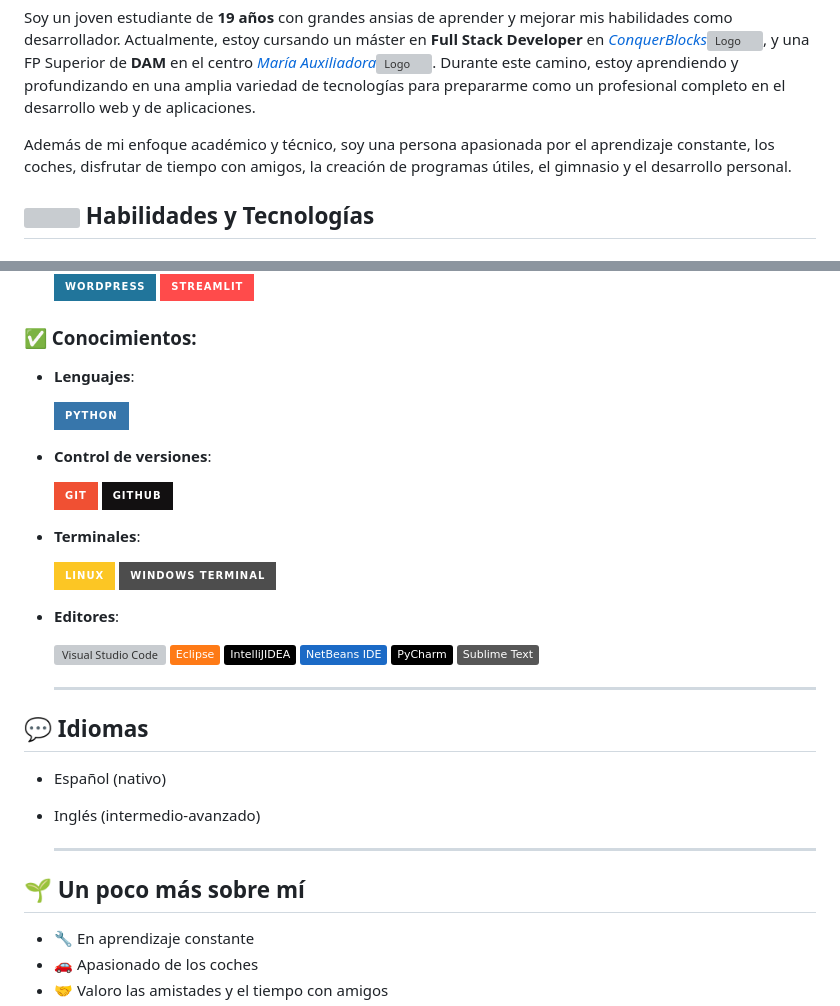
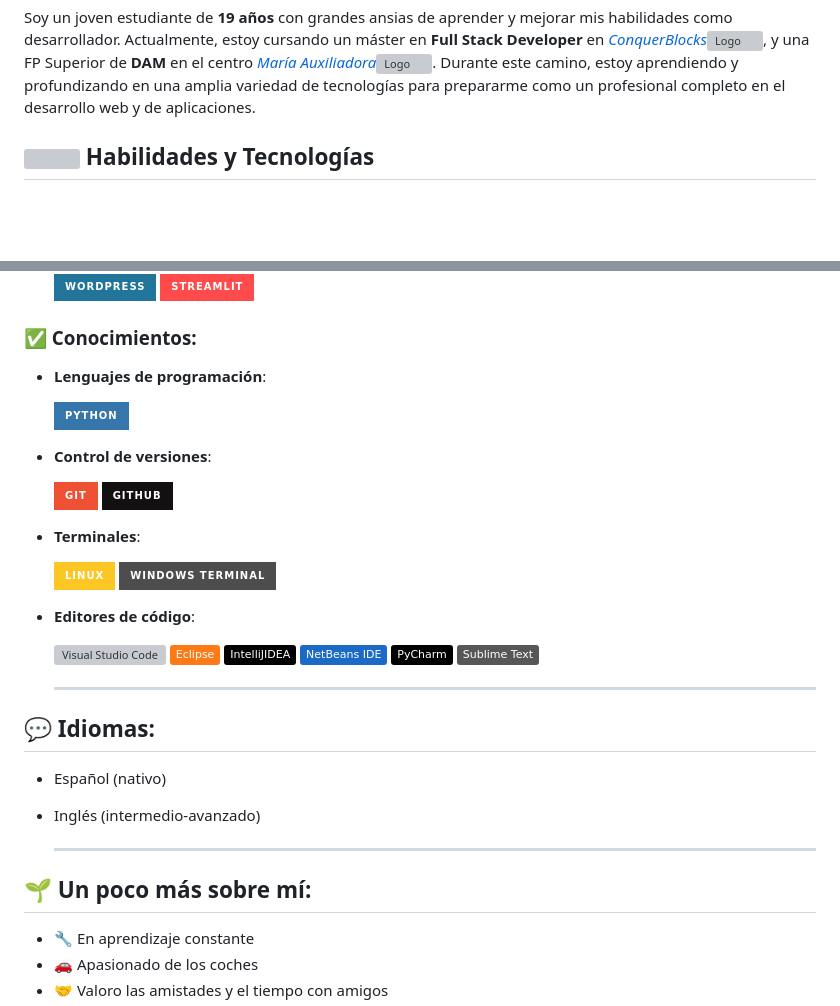
Before and after one commit to TsCesar/TsCesar, a Markdown page: README.md, 2 parts joined by grey strips. Rendered like a GitHub page; badges without logos; blank space fills up the shorter version; grey boxes are pictures that could not be loaded.

```diff
--- a/README.md
+++ b/README.md
@@ -6,8 +6,6 @@
 </p>
 
 Soy un joven estudiante de **19 años** con grandes ansias de aprender y mejorar mis habilidades como desarrollador. Actualmente, estoy cursando un máster en **Full Stack Developer** en [*ConquerBlocks*](https://www.conquerblocks.com)![Logo](https://cdn.prod.website-files.com/63c2c7b1f3d9c51c32335fb0/66470384c9a7bdda4397bd18_Favicon-CB32x32.png), y una FP Superior de **DAM** en el centro [*María Auxiliadora*](https://leoncma.salesianas.org)![Logo](https://leoncma.salesianas.org/wp-content/uploads/2019/06/cropped-favicon-salesianas-32x32.png). Durante este camino, estoy aprendiendo y profundizando en una amplia variedad de tecnologías para prepararme como un profesional completo en el desarrollo web y de aplicaciones.
-
-Además de mi enfoque académico y técnico, soy una persona apasionada por el aprendizaje constante, los coches, disfrutar de tiempo con amigos, la creación de programas útiles, el gimnasio y el desarrollo personal.
 
 ## <img src="https://media2.giphy.com/media/QssGEmpkyEOhBCb7e1/giphy.gif?cid=ecf05e47a0n3gi1bfqntqmob8g9aid1oyj2wr3ds3mg700bl&rid=giphy.gif" width ="25"> Habilidades y Tecnologías
 
@@ -36,7 +34,7 @@ Además de mi enfoque académico y técnico, soy una persona apasionada por el a
   ![Streamlit](https://img.shields.io/badge/-Streamlit-FF4B4B?style=for-the-badge&logo=Streamlit&logoColor=white)
 
 ### ✅ Conocimientos:
-- **Lenguajes**:
+- **Lenguajes de programación**:
 
   ![Python](https://img.shields.io/badge/Python-3776AB?style=for-the-badge&logo=python&logoColor=white)
 
@@ -49,7 +47,7 @@ Además de mi enfoque académico y técnico, soy una persona apasionada por el a
 
   ![Linux](https://img.shields.io/badge/Linux-FCC624?style=for-the-badge&logo=linux&logoColor=black)
   ![Windows](https://img.shields.io/badge/windows%20terminal-4D4D4D?style=for-the-badge&logo=windows%20terminal&logoColor=white)
-- **Editores**:
+- **Editores de código**:
 
   ![Visual Studio Code](https://custom-icon-badges.demolab.com/badge/Visual%20Studio%20Code-0078d7.svg?logo=vsc&logoColor=white)
   ![Eclipse](https://img.shields.io/badge/Eclipse-FE7A16.svg?logo=Eclipse&logoColor=white)
@@ -60,13 +58,13 @@ Además de mi enfoque académico y técnico, soy una persona apasionada por el a
 
   ---
 
-## 💬 Idiomas
+## 💬 Idiomas:
 - Español (nativo)
 - Inglés (intermedio-avanzado)
 
   ---
 
-## 🌱 Un poco más sobre mí
+## 🌱 Un poco más sobre mí:
 - 🔧 En aprendizaje constante
 - 🚗 Apasionado de los coches
 - 🤝 Valoro las amistades y el tiempo con amigos
```
Also changed, not shown: other parts of README.md (+101 -0 lines).
